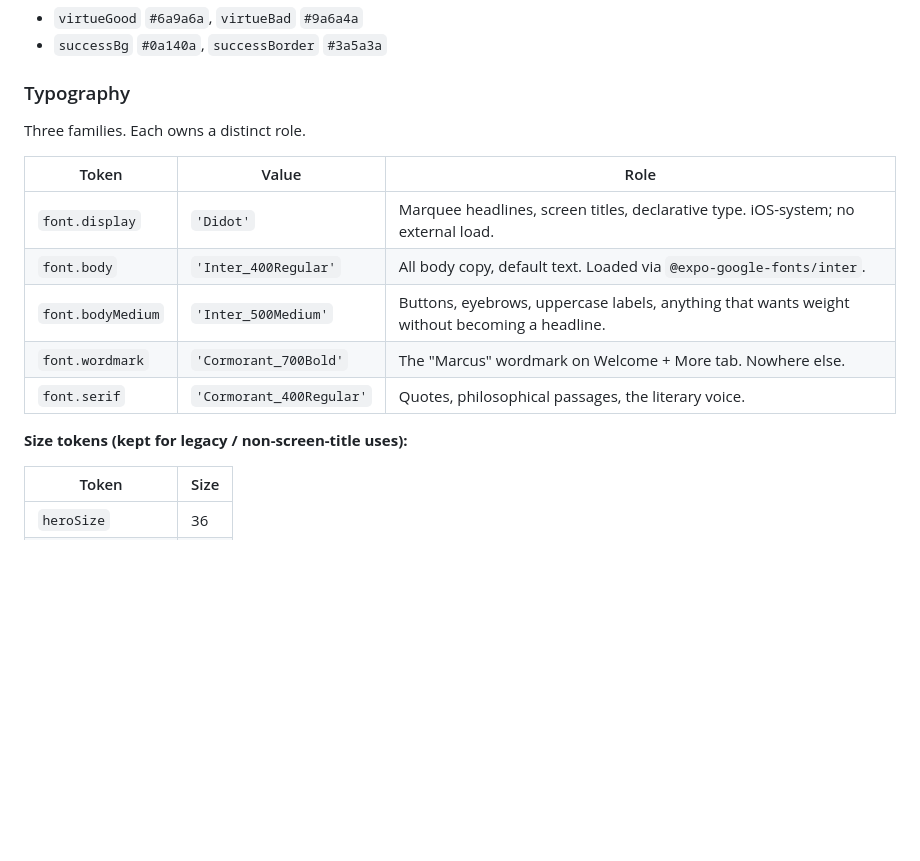
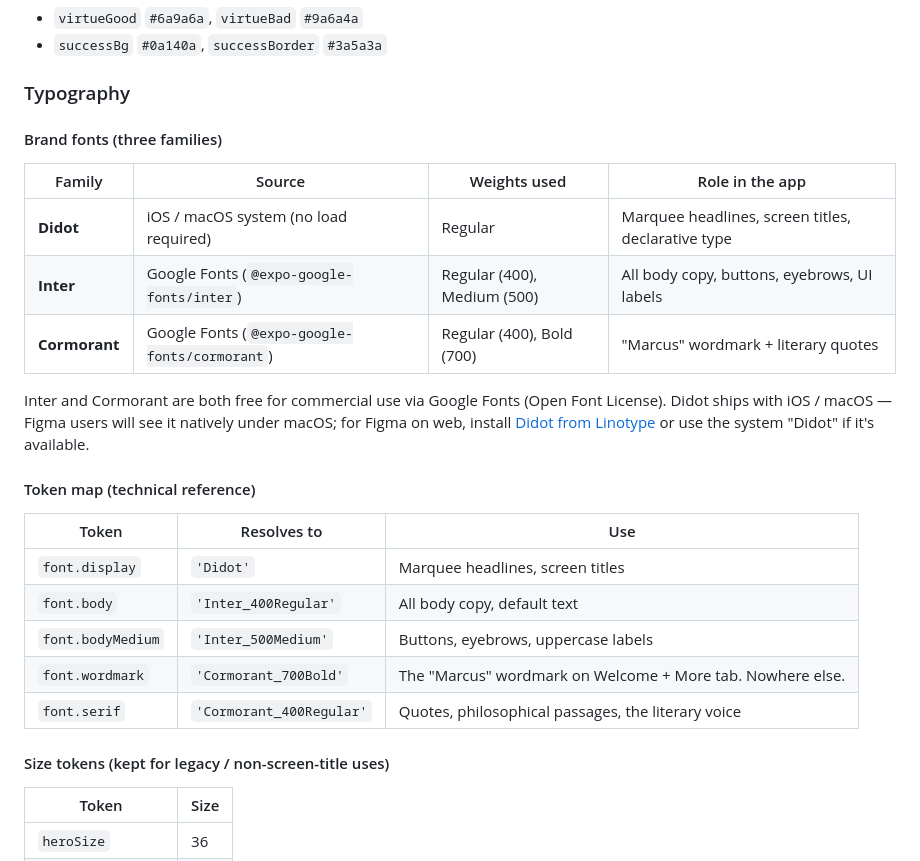
Before and after one commit to getmarcusapp/Marcus, a Markdown page: DESIGN_SYSTEM.md, the part around the change. Rendered like a GitHub page; blank space fills up the shorter version.

Commit message:
DESIGN_SYSTEM.md: surface the brand fonts up-front for Valeriya
Previous version had the fonts buried in a technical token table. For
the designer reading this, the actual font families + their source +
their role in the app should be the first thing visible under the
Typography section. The technical token map stays as a secondary
reference for engineers.

Co-Authored-By: Claude Opus 4.7 (1M context) <noreply@anthropic.com>

```diff
--- a/DESIGN_SYSTEM.md
+++ b/DESIGN_SYSTEM.md
@@ -49,17 +49,27 @@ Applied on Practice / Ready / Paywall / Journal / Onboarding-Welcome / More hero
 
 ### Typography
 
-Three families. Each owns a distinct role.
+#### Brand fonts (three families)
 
-| Token | Value | Role |
+| Family | Source | Weights used | Role in the app |
+|---|---|---|---|
+| **Didot** | iOS / macOS system (no load required) | Regular | Marquee headlines, screen titles, declarative type |
+| **Inter** | Google Fonts (`@expo-google-fonts/inter`) | Regular (400), Medium (500) | All body copy, buttons, eyebrows, UI labels |
+| **Cormorant** | Google Fonts (`@expo-google-fonts/cormorant`) | Regular (400), Bold (700) | "Marcus" wordmark + literary quotes |
+
+Inter and Cormorant are both free for commercial use via Google Fonts (Open Font License). Didot ships with iOS / macOS — Figma users will see it natively under macOS; for Figma on web, install [Didot from Linotype](https://www.fonts.com/font/linotype/linotype-didot) or use the system "Didot" if it's available.
+
+#### Token map (technical reference)
+
+| Token | Resolves to | Use |
 |---|---|---|
-| `font.display` | `'Didot'` | Marquee headlines, screen titles, declarative type. iOS-system; no external load. |
-| `font.body` | `'Inter_400Regular'` | All body copy, default text. Loaded via `@expo-google-fonts/inter`. |
-| `font.bodyMedium` | `'Inter_500Medium'` | Buttons, eyebrows, uppercase labels, anything that wants weight without becoming a headline. |
+| `font.display` | `'Didot'` | Marquee headlines, screen titles |
+| `font.body` | `'Inter_400Regular'` | All body copy, default text |
+| `font.bodyMedium` | `'Inter_500Medium'` | Buttons, eyebrows, uppercase labels |
 | `font.wordmark` | `'Cormorant_700Bold'` | The "Marcus" wordmark on Welcome + More tab. Nowhere else. |
-| `font.serif` | `'Cormorant_400Regular'` | Quotes, philosophical passages, the literary voice. |
+| `font.serif` | `'Cormorant_400Regular'` | Quotes, philosophical passages, the literary voice |
 
-**Size tokens (kept for legacy / non-screen-title uses):**
+#### Size tokens (kept for legacy / non-screen-title uses)
 
 | Token | Size |
 |---|---|
```
